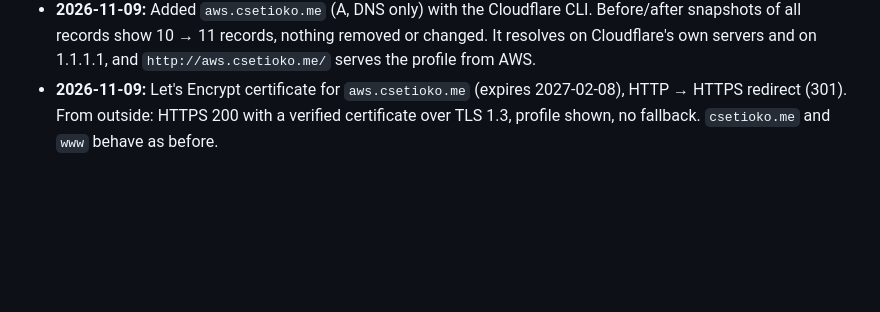
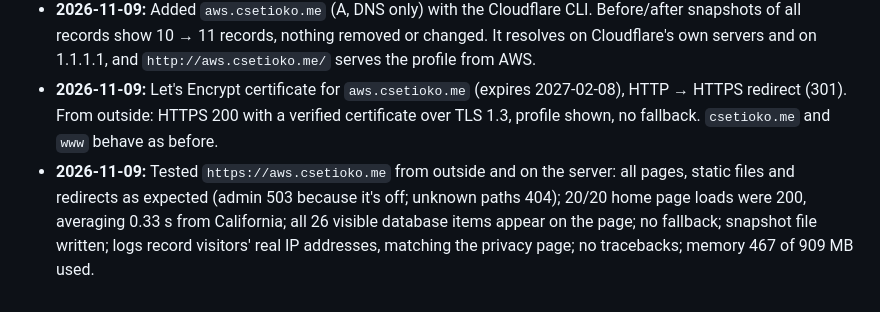
Before and after one commit to owsetioko/career-platform, a Markdown page: migration-notes.md, the part around the change. Rendered like a GitHub page; blank space fills up the shorter version.

Commit message:
docs: log aws.csetioko.me test results
Co-Authored-By: Claude Opus 5.5 <noreply@anthropic.com>

```diff
--- a/migration-notes.md
+++ b/migration-notes.md
@@ -27,3 +27,4 @@ This repo is public, so no IP addresses, account IDs, passwords or resource IDs
 - **2026-11-09:** Task 7 Step 1: mail records saved to `backups/mail-before.txt` (Zoho MX ×3, SPF, Zoho verification, DMARC, DKIM). Waiting on Chris for the Cloudflare change.
 - **2026-11-09:** Added `aws.csetioko.me` (A, DNS only) with the Cloudflare CLI. Before/after snapshots of all records show 10 → 11 records, nothing removed or changed. It resolves on Cloudflare's own servers and on 1.1.1.1, and `http://aws.csetioko.me/` serves the profile from AWS.
 - **2026-11-09:** Let's Encrypt certificate for `aws.csetioko.me` (expires 2027-02-08), HTTP → HTTPS redirect (301). From outside: HTTPS 200 with a verified certificate over TLS 1.3, profile shown, no fallback. `csetioko.me` and `www` behave as before.
+- **2026-11-09:** Tested `https://aws.csetioko.me` from outside and on the server: all pages, static files and redirects as expected (admin 503 because it's off; unknown paths 404); 20/20 home page loads were 200, averaging 0.33 s from California; all 26 visible database items appear on the page; no fallback; snapshot file written; logs record visitors' real IP addresses, matching the privacy page; no tracebacks; memory 467 of 909 MB used.
```
